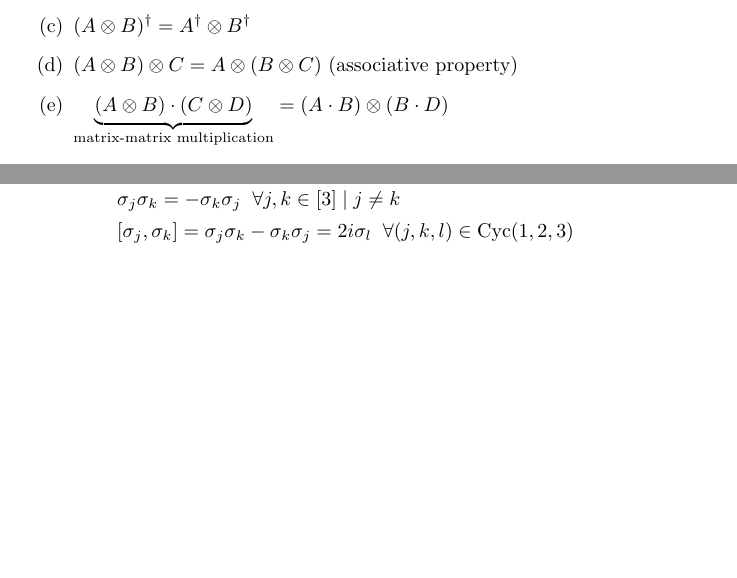
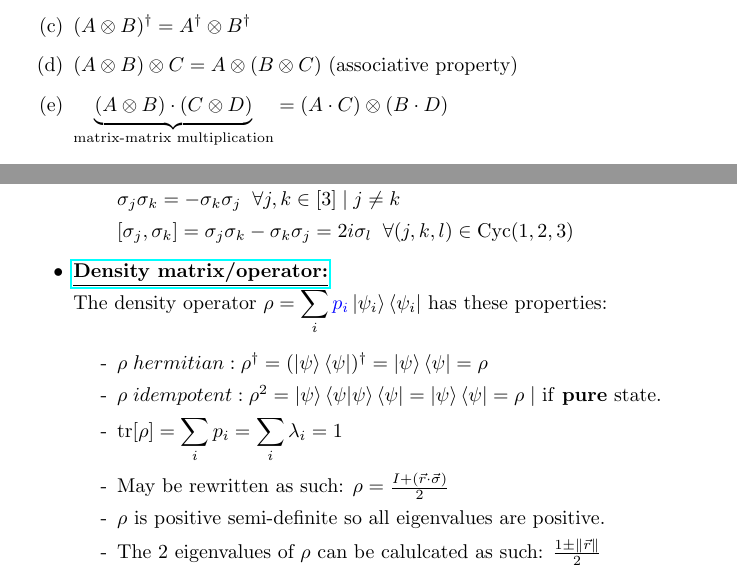
Before and after one commit to Gabirf/Introduction-to-Quantum-Computing, a LaTeX document (main.tex, which reads content/properties.tex, content/section2.tex): two parts of pages 12 and 40 of 40, joined at a grey line, cut so that both start at the same text, the shorter picture padded with empty space. The pictures show the PDF file main.pdf that the author committed with the source.

Commit message:
fixing some mistakes (Thx stefan)

```diff
--- a/content/properties.tex
+++ b/content/properties.tex
@@ -66,4 +66,15 @@
         \item \(\sigma_j \sigma_k = -\sigma_k \sigma_j \; \; \forall j, k \in [3] \mid j \ne k\)
         \item \([\sigma_j, \sigma_k] = \sigma_j \sigma_k - \sigma_k \sigma_j = 2i \sigma_l \; \; \forall (j, k, l) \in \mathrm{Cyc}(1, 2, 3)\)
     \end{itemize}
+
+    \item \href{https://en.wikipedia.org/wiki/Density_matrix}{\textbf{\underline{Density matrix/operator:}}} \\
+    The density operator \(\rho = \sumX_i \textcolor{blue}{p_i} \ketbra[\psi_i]\) has these properties:
+    \begin{itemize}[label=-]
+        \item \(\rho \; hermitian : \rho^\dagger = (\ketbra)^\dagger = \ketbra = \rho\)
+        \item \(\rho \; idempotent : \rho^2 = \ketp \BraKet{} \brap = \ketbra = \rho \; | \text{ if \textbf{pure} state}.\)
+        \item \(\tr[\rho] = \sumX_i p_i = \sumX_i \lambda_i = 1\)
+        \item May be rewritten as such: \(\rho = \frac{I + (\vec{r} \cdot \vec{\sigma})}{2}\)
+        \item $\rho$ is positive semi-definite so all eigenvalues are positive.
+        \item The 2 eigenvalues of $\rho$ can be calulcated as such: \(\frac{1 \pm \norm{\vec{r}}}{2}\)
+    \end{itemize}
 \end{itemize}
--- a/content/section2.tex
+++ b/content/section2.tex
@@ -408,7 +408,7 @@ Basic properties:
     \item $(A \otimes B)^T = A^T \otimes B^T$ (transposition)
     \item $(A \otimes B)^\dagger = A^\dagger \otimes B^\dagger$
     \item $(A \otimes B) \otimes C = A \otimes (B \otimes C)$ (associative property)
-    \item $\underbrace{(A \otimes B) \cdot (C \otimes D)}_{\text{matrix-matrix multiplication}} = (A \cdot B) \otimes (B \cdot D) $ \\
+    \item $\underbrace{(A \otimes B) \cdot (C \otimes D)}_{\text{matrix-matrix multiplication}} = (A \cdot C) \otimes (B \cdot D) $ \\
 
     for matrices of compatible dimensions.\\
 
```
Also changed, not shown: content/section5.tex (+1 -1 lines), main.pdf.
